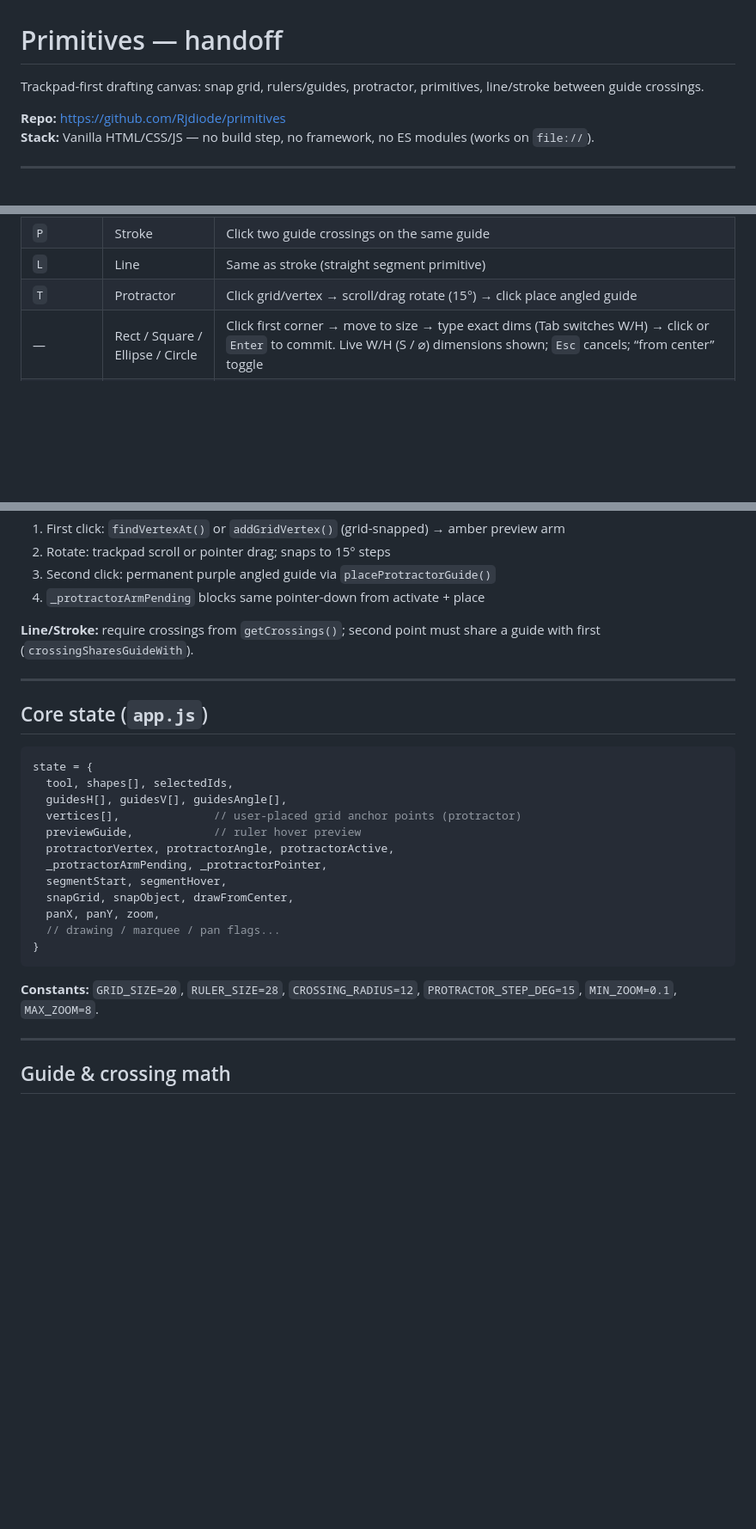
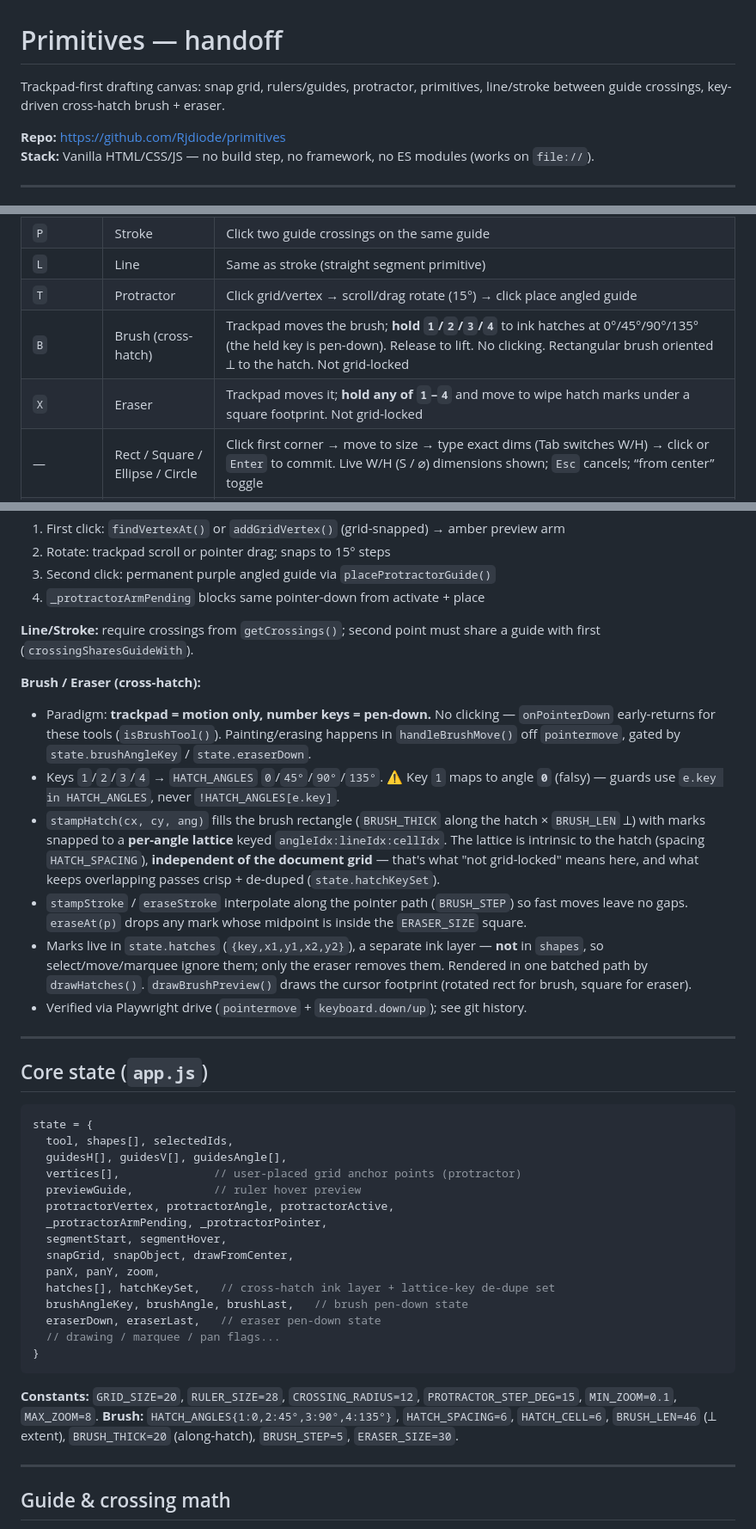
Before and after one commit to Rjdiode/primitives, a Markdown page: HANDOFF.md, 3 parts joined by grey strips. Shown at 86% size. GitHub-like rendering; blank space fills up the shorter version.

Commit message:
Document brush and eraser in HANDOFF
Co-Authored-By: Claude Opus 4.8 (1M context) <noreply@anthropic.com>

````diff
--- a/HANDOFF.md
+++ b/HANDOFF.md
@@ -1,6 +1,6 @@
 # Primitives — handoff
 
-Trackpad-first drafting canvas: snap grid, rulers/guides, protractor, primitives, line/stroke between guide crossings.
+Trackpad-first drafting canvas: snap grid, rulers/guides, protractor, primitives, line/stroke between guide crossings, key-driven cross-hatch brush + eraser.
 
 **Repo:** https://github.com/Rjdiode/primitives
 **Stack:** Vanilla HTML/CSS/JS — no build step, no framework, no ES modules (works on `file://`).
@@ -37,6 +37,8 @@ Or open `index.html` directly in a browser (`<script src="app.js">`, not `type="
 | `P` | Stroke | Click two guide crossings on the same guide |
 | `L` | Line | Same as stroke (straight segment primitive) |
 | `T` | Protractor | Click grid/vertex → scroll/drag rotate (15°) → click place angled guide |
+| `B` | Brush (cross-hatch) | Trackpad moves the brush; **hold `1`/`2`/`3`/`4`** to ink hatches at 0°/45°/90°/135° (the held key is pen-down). Release to lift. No clicking. Rectangular brush oriented ⟂ to the hatch. Not grid-locked |
+| `X` | Eraser | Trackpad moves it; **hold any of `1`–`4`** and move to wipe hatch marks under a square footprint. Not grid-locked |
 | — | Rect / Square / Ellipse / Circle | Click first corner → move to size → type exact dims (Tab switches W/H) → click or `Enter` to commit. Live W/H (S / ⌀) dimensions shown; `Esc` cancels; “from center” toggle |
 | `Space` + drag | Pan | Middle-click also pans |
 | Pinch / scroll | Zoom | Trackpad scroll pans when not in protractor rotate |
@@ -53,6 +55,14 @@ Or open `index.html` directly in a browser (`<script src="app.js">`, not `type="
 
 **Line/Stroke:** require crossings from `getCrossings()`; second point must share a guide with first (`crossingSharesGuideWith`).
 
+**Brush / Eraser (cross-hatch):**
+- Paradigm: **trackpad = motion only, number keys = pen-down.** No clicking — `onPointerDown` early-returns for these tools (`isBrushTool()`). Painting/erasing happens in `handleBrushMove()` off `pointermove`, gated by `state.brushAngleKey` / `state.eraserDown`.
+- Keys `1`/`2`/`3`/`4` → `HATCH_ANGLES` `0`/`45°`/`90°`/`135°`. ⚠️ Key `1` maps to angle **`0`** (falsy) — guards use `e.key in HATCH_ANGLES`, never `!HATCH_ANGLES[e.key]`.
+- `stampHatch(cx, cy, ang)` fills the brush rectangle (`BRUSH_THICK` along the hatch × `BRUSH_LEN` ⟂) with marks snapped to a **per-angle lattice** keyed `angleIdx:lineIdx:cellIdx`. The lattice is intrinsic to the hatch (spacing `HATCH_SPACING`), **independent of the document grid** — that's what "not grid-locked" means here, and what keeps overlapping passes crisp + de-duped (`state.hatchKeySet`).
+- `stampStroke` / `eraseStroke` interpolate along the pointer path (`BRUSH_STEP`) so fast moves leave no gaps. `eraseAt(p)` drops any mark whose midpoint is inside the `ERASER_SIZE` square.
+- Marks live in `state.hatches` (`{key,x1,y1,x2,y2}`), a separate ink layer — **not** in `shapes`, so select/move/marquee ignore them; only the eraser removes them. Rendered in one batched path by `drawHatches()`. `drawBrushPreview()` draws the cursor footprint (rotated rect for brush, square for eraser).
+- Verified via Playwright drive (`pointermove` + `keyboard.down/up`); see git history.
+
 ---
 
 ## Core state (`app.js`)
@@ -68,11 +78,15 @@ state = {
   segmentStart, segmentHover,
   snapGrid, snapObject, drawFromCenter,
   panX, panY, zoom,
+  hatches[], hatchKeySet,   // cross-hatch ink layer + lattice-key de-dupe set
+  brushAngleKey, brushAngle, brushLast,   // brush pen-down state
+  eraserDown, eraserLast,   // eraser pen-down state
   // drawing / marquee / pan flags...
 }
 ```
 
 **Constants:** `GRID_SIZE=20`, `RULER_SIZE=28`, `CROSSING_RADIUS=12`, `PROTRACTOR_STEP_DEG=15`, `MIN_ZOOM=0.1`, `MAX_ZOOM=8`.
+**Brush:** `HATCH_ANGLES{1:0,2:45°,3:90°,4:135°}`, `HATCH_SPACING=6`, `HATCH_CELL=6`, `BRUSH_LEN=46` (⟂ extent), `BRUSH_THICK=20` (along-hatch), `BRUSH_STEP=5`, `ERASER_SIZE=30`.
 
 ---
 
````
Also changed, not shown: other parts of HANDOFF.md (+4 -1 lines).
